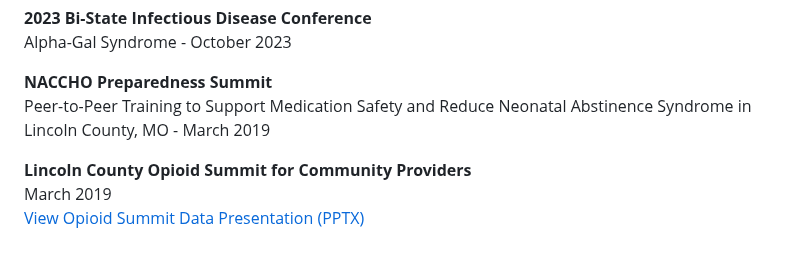
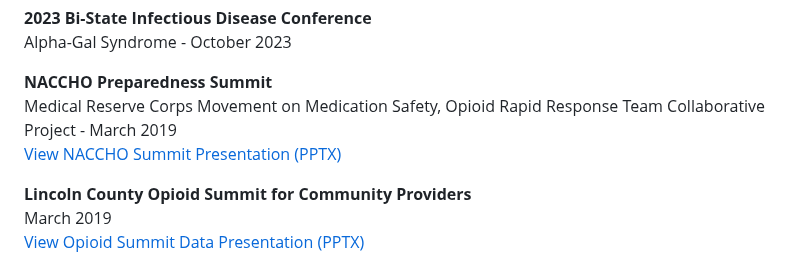
Before and after one commit to GenWeseman/my-personal-website, a Markdown page: README.md, the part around the change. GitHub-like rendering.

```diff
--- a/README.md
+++ b/README.md
@@ -162,7 +162,10 @@
     </p>
     <p>
         <strong>NACCHO Preparedness Summit</strong><br>
-        Peer-to-Peer Training to Support Medication Safety and Reduce Neonatal Abstinence Syndrome in Lincoln County, MO - March 2019
+        Medical Reserve Corps Movement on Medication Safety, Opioid Rapid Response Team Collaborative Project - March 2019<br>
+        <a href="NACCHO%20Preparedness%20Summit%20Presentation.pptx" target="_blank">
+            View NACCHO Summit Presentation (PPTX)
+        </a>
     </p>
     <p>
     <strong>Lincoln County Opioid Summit for Community Providers</strong><br>
```
